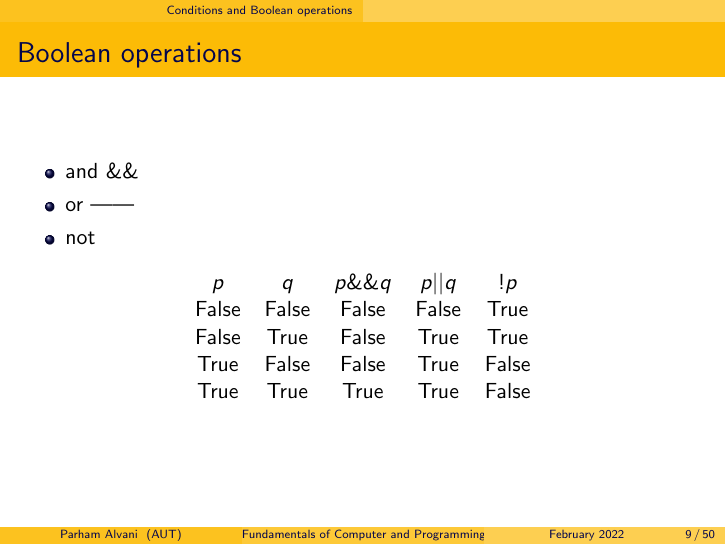
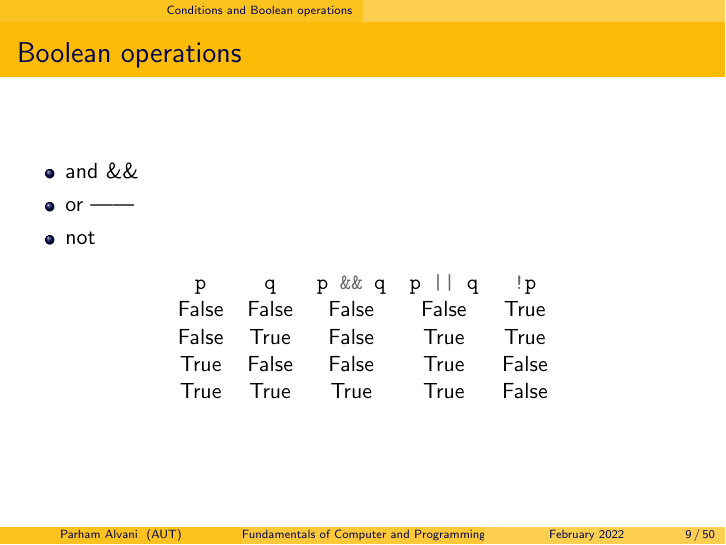
Before and after one commit to 1995parham-teaching/c-lecture, LaTeX slides (lecture-6/main.tex): page 9 of 51. Compiled offline with pdfLaTeX.

Commit message:
feat: improve lecture-6
Former-commit-id: fe41da2796f1e581097a8691c077ed4203385100
Former-commit-id: a5f709f1980b399fa3c2ba490925acc6ad39893a
Former-commit-id: 51f45bd668ce38af407fe2e6167ef92784526b9c
Former-commit-id: 1ec6cb37ab426ae6b154b2f7f5df4e0be9ce6c3b
Former-commit-id: 5e977eec4e8144b64e5ba4d2ea6144789afb1e81

```diff
--- a/lecture-6/main.tex
+++ b/lecture-6/main.tex
@@ -136,11 +136,11 @@ bl = a <= b;
   \begin{tabular}{ccccc}
     \toprule
 
-    $p$ &
-    $q$ &
-    $p \&\& q$ &
-    $p || q$ &
-    $!p$ \\
+    \mintinline{c}|p| &
+    \mintinline{c}|q| &
+    \mintinline{c}|p && q| &
+    \mintinline{c}{p || q} &
+    \mintinline{c}|!p| \\
 
     \midrule
 
```
Also changed, not shown: lecture-6/main.tex (2 more changed lines).
